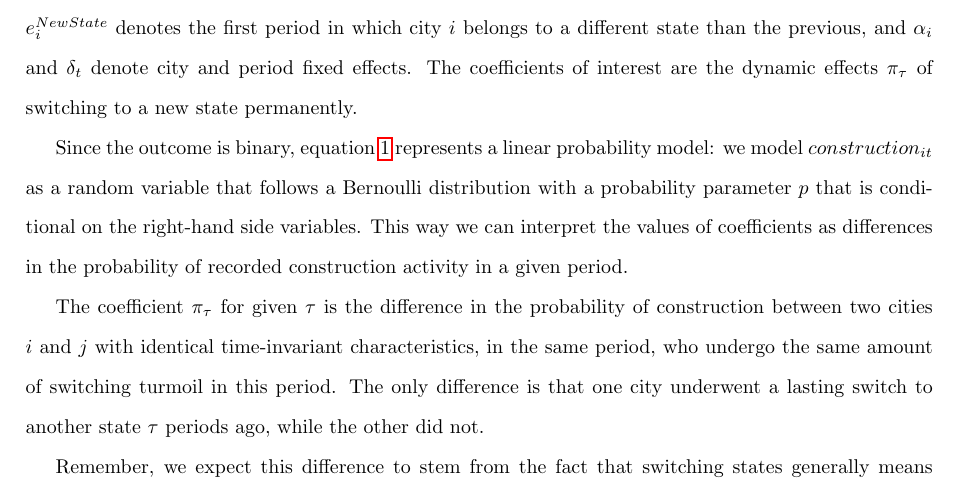
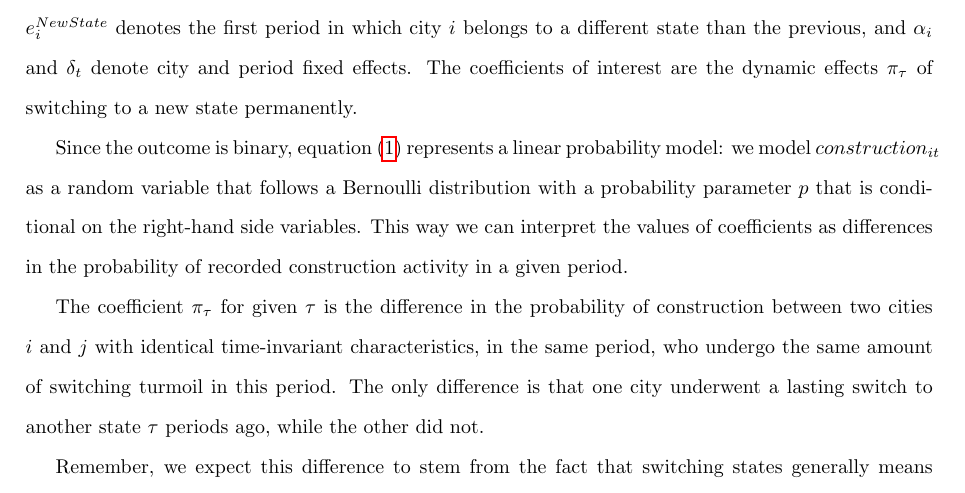
Before and after one commit to EliasHadjAmmar/BA, a LaTeX paper (paper/paper.tex): part of page 5 of 9, cut so that both start at the same text. Compiled offline with pdfLaTeX.

Commit message:
#25 push overleaf changes

```diff
--- a/paper/paper.tex
+++ b/paper/paper.tex
@@ -110,7 +110,7 @@ First I replicate the long-term finding of \cite{schoenholzer2022} using the fol
 
 where the outcome $construction_{it}$ is an indicator that equals 1 if any construction activity was recorded in city $i$ and period $t$, the variable $S_{it}$ is the number of times a city switched states in period $t$, the variable $e^{NewState}_i$ denotes the first period in which city $i$ belongs to a different state than the previous, and $\alpha_i$ and $\delta_t$ denote city and period fixed effects. The coefficients of interest are the dynamic effects $\pi_\tau$ of switching to a new state permanently.
 
-Since the outcome is binary, equation \ref{eq:sw22} represents a linear probability model: we model $construction_{it}$ as a random variable that follows a Bernoulli distribution with a probability parameter $p$ that is conditional on the right-hand side variables. This way we can interpret the values of coefficients as differences in the probability of recorded construction activity in a given period.
+Since the outcome is binary, equation \eqref{eq:sw22} represents a linear probability model: we model $construction_{it}$ as a random variable that follows a Bernoulli distribution with a probability parameter $p$ that is conditional on the right-hand side variables. This way we can interpret the values of coefficients as differences in the probability of recorded construction activity in a given period.
 
 The coefficient $\pi_\tau$ for given $\tau$ is the difference in the probability of construction between two cities $i$ and $j$ with identical time-invariant characteristics, in the same period, who undergo the same amount of switching turmoil in this period. The only difference is that one city underwent a lasting switch to another state $\tau$ periods ago, while the other did not.
 
```
